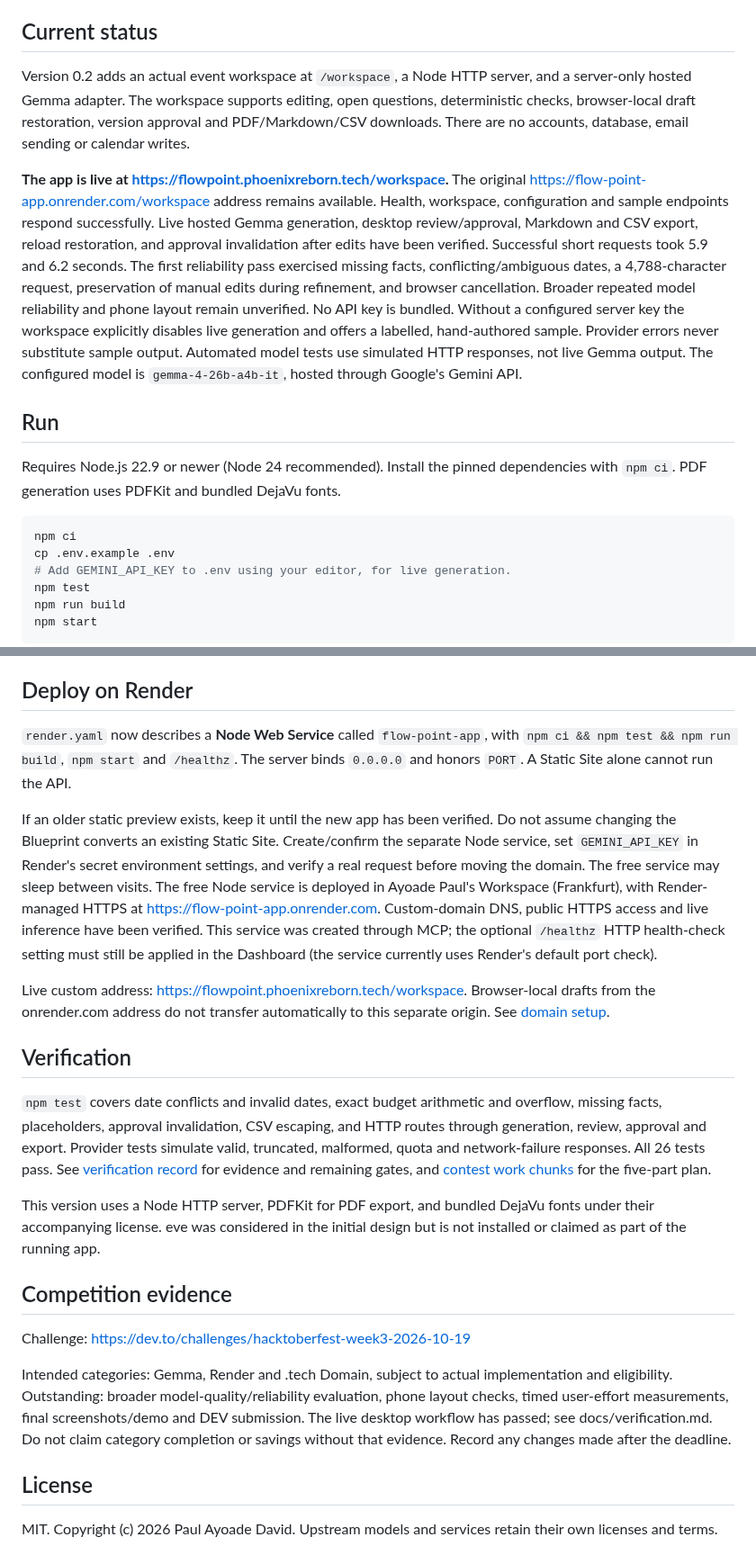
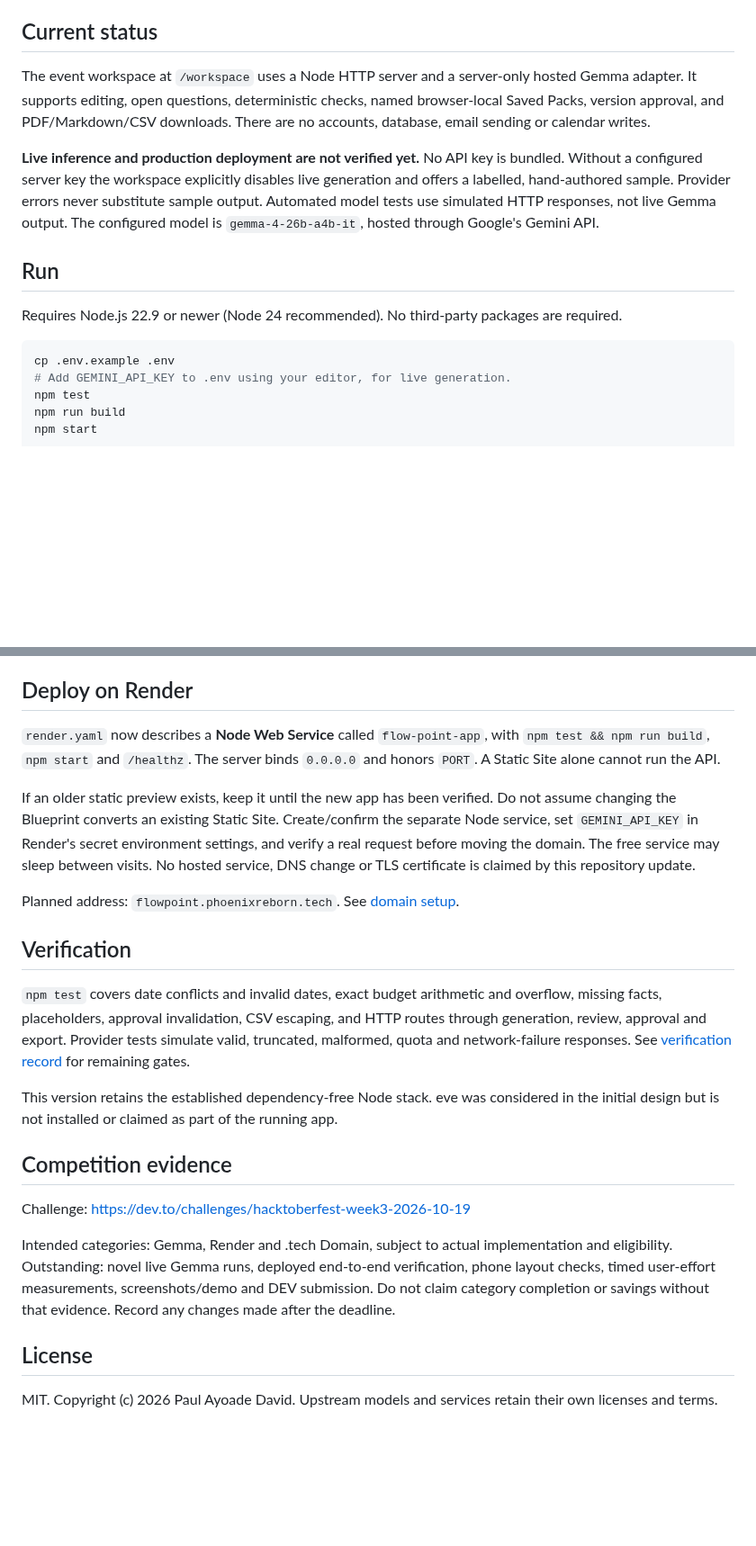
Before and after one commit to PHONIEXz/flow-point, a Markdown page: README.md, 2 parts joined by grey strips. Shown at 90% size. Rendered like a GitHub page; blank space fills up the shorter version.

````diff
--- a/README.md
+++ b/README.md
@@ -6,16 +6,15 @@ Flow Point helps organizers at schools, churches and community groups prepare an
 
 ## Current status
 
-Version 0.2 adds an actual event workspace at `/workspace`, a Node HTTP server, and a server-only hosted Gemma adapter. The workspace supports editing, open questions, deterministic checks, browser-local draft restoration, version approval and PDF/Markdown/CSV downloads. There are no accounts, database, email sending or calendar writes.
+The event workspace at `/workspace` uses a Node HTTP server and a server-only hosted Gemma adapter. It supports editing, open questions, deterministic checks, named browser-local Saved Packs, version approval, and PDF/Markdown/CSV downloads. There are no accounts, database, email sending or calendar writes.
 
-**The app is live at https://flowpoint.phoenixreborn.tech/workspace.** The original https://flow-point-app.onrender.com/workspace address remains available. Health, workspace, configuration and sample endpoints respond successfully. Live hosted Gemma generation, desktop review/approval, Markdown and CSV export, reload restoration, and approval invalidation after edits have been verified. Successful short requests took 5.9 and 6.2 seconds. The first reliability pass exercised missing facts, conflicting/ambiguous dates, a 4,788-character request, preservation of manual edits during refinement, and browser cancellation. Broader repeated model reliability and phone layout remain unverified. No API key is bundled. Without a configured server key the workspace explicitly disables live generation and offers a labelled, hand-authored sample. Provider errors never substitute sample output. Automated model tests use simulated HTTP responses, not live Gemma output. The configured model is `gemma-4-26b-a4b-it`, hosted through Google's Gemini API.
+**Live inference and production deployment are not verified yet.** No API key is bundled. Without a configured server key the workspace explicitly disables live generation and offers a labelled, hand-authored sample. Provider errors never substitute sample output. Automated model tests use simulated HTTP responses, not live Gemma output. The configured model is `gemma-4-26b-a4b-it`, hosted through Google's Gemini API.
 
 ## Run
 
-Requires Node.js 22.9 or newer (Node 24 recommended). Install the pinned dependencies with `npm ci`. PDF generation uses PDFKit and bundled DejaVu fonts.
+Requires Node.js 22.9 or newer (Node 24 recommended). No third-party packages are required.
 
 ```sh
-npm ci
 cp .env.example .env
 # Add GEMINI_API_KEY to .env using your editor, for live generation.
 npm test
@@ -47,23 +46,23 @@ Server safeguards include JSON/body limits, fixed static routes, same-origin bro
 
 ## Deploy on Render
 
-`render.yaml` now describes a **Node Web Service** called `flow-point-app`, with `npm ci && npm test && npm run build`, `npm start` and `/healthz`. The server binds `0.0.0.0` and honors `PORT`. A Static Site alone cannot run the API.
+`render.yaml` now describes a **Node Web Service** called `flow-point-app`, with `npm test && npm run build`, `npm start` and `/healthz`. The server binds `0.0.0.0` and honors `PORT`. A Static Site alone cannot run the API.
 
-If an older static preview exists, keep it until the new app has been verified. Do not assume changing the Blueprint converts an existing Static Site. Create/confirm the separate Node service, set `GEMINI_API_KEY` in Render's secret environment settings, and verify a real request before moving the domain. The free service may sleep between visits. The free Node service is deployed in Ayoade Paul's Workspace (Frankfurt), with Render-managed HTTPS at https://flow-point-app.onrender.com. Custom-domain DNS, public HTTPS access and live inference have been verified. This service was created through MCP; the optional `/healthz` HTTP health-check setting must still be applied in the Dashboard (the service currently uses Render's default port check).
+If an older static preview exists, keep it until the new app has been verified. Do not assume changing the Blueprint converts an existing Static Site. Create/confirm the separate Node service, set `GEMINI_API_KEY` in Render's secret environment settings, and verify a real request before moving the domain. The free service may sleep between visits. No hosted service, DNS change or TLS certificate is claimed by this repository update.
 
-Live custom address: https://flowpoint.phoenixreborn.tech/workspace. Browser-local drafts from the onrender.com address do not transfer automatically to this separate origin. See [domain setup](docs/domain-setup.md).
+Planned address: `flowpoint.phoenixreborn.tech`. See [domain setup](docs/domain-setup.md).
 
 ## Verification
 
-`npm test` covers date conflicts and invalid dates, exact budget arithmetic and overflow, missing facts, placeholders, approval invalidation, CSV escaping, and HTTP routes through generation, review, approval and export. Provider tests simulate valid, truncated, malformed, quota and network-failure responses. All 26 tests pass. See [verification record](docs/verification.md) for evidence and remaining gates, and [contest work chunks](docs/contest-readiness.md) for the five-part plan.
+`npm test` covers date conflicts and invalid dates, exact budget arithmetic and overflow, missing facts, placeholders, approval invalidation, CSV escaping, and HTTP routes through generation, review, approval and export. Provider tests simulate valid, truncated, malformed, quota and network-failure responses. See [verification record](docs/verification.md) for remaining gates.
 
-This version uses a Node HTTP server, PDFKit for PDF export, and bundled DejaVu fonts under their accompanying license. eve was considered in the initial design but is not installed or claimed as part of the running app.
+This version retains the established dependency-free Node stack. eve was considered in the initial design but is not installed or claimed as part of the running app.
 
 ## Competition evidence
 
 Challenge: https://dev.to/challenges/hacktoberfest-week3-2026-10-19
 
-Intended categories: Gemma, Render and .tech Domain, subject to actual implementation and eligibility. Outstanding: broader model-quality/reliability evaluation, phone layout checks, timed user-effort measurements, final screenshots/demo and DEV submission. The live desktop workflow has passed; see docs/verification.md. Do not claim category completion or savings without that evidence. Record any changes made after the deadline.
+Intended categories: Gemma, Render and .tech Domain, subject to actual implementation and eligibility. Outstanding: novel live Gemma runs, deployed end-to-end verification, phone layout checks, timed user-effort measurements, screenshots/demo and DEV submission. Do not claim category completion or savings without that evidence. Record any changes made after the deadline.
 
 ## License
 
````
Also changed, not shown: other parts of README.md (+2 -2 lines).
